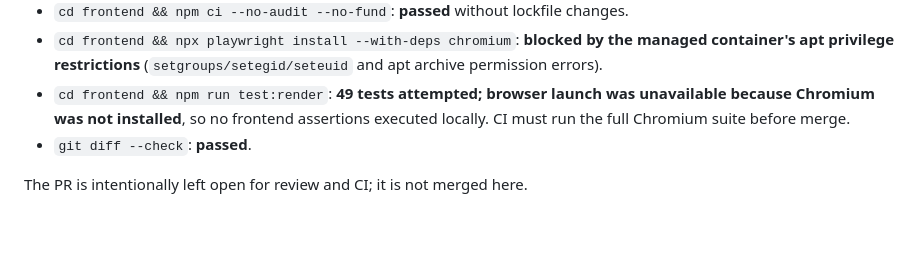
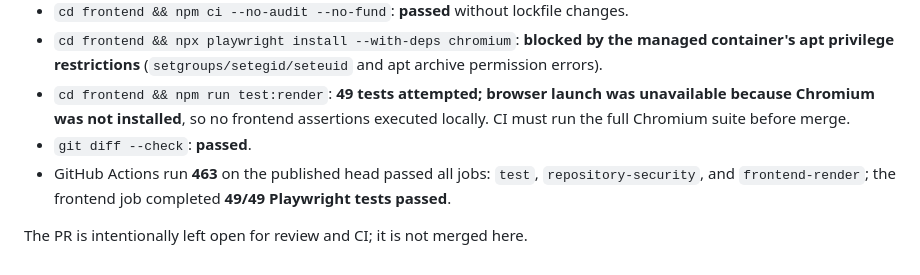
Before and after one commit to wtc-brycel/vistaturbo-hass, a Markdown page: PR_DESCRIPTION.md, the part around the change. GitHub-like rendering; blank space fills up the shorter version.

Commit message:
docs: record issue 20 CI results

```diff
--- a/PR_DESCRIPTION.md
+++ b/PR_DESCRIPTION.md
@@ -92,5 +92,6 @@ Local commands and results:
 - `cd frontend && npx playwright install --with-deps chromium`: **blocked by the managed container's apt privilege restrictions** (`setgroups/setegid/seteuid` and apt archive permission errors).
 - `cd frontend && npm run test:render`: **49 tests attempted; browser launch was unavailable because Chromium was not installed**, so no frontend assertions executed locally. CI must run the full Chromium suite before merge.
 - `git diff --check`: **passed**.
+- GitHub Actions run **463** on the published head passed all jobs: `test`, `repository-security`, and `frontend-render`; the frontend job completed **49/49 Playwright tests passed**.
 
 The PR is intentionally left open for review and CI; it is not merged here.
```
